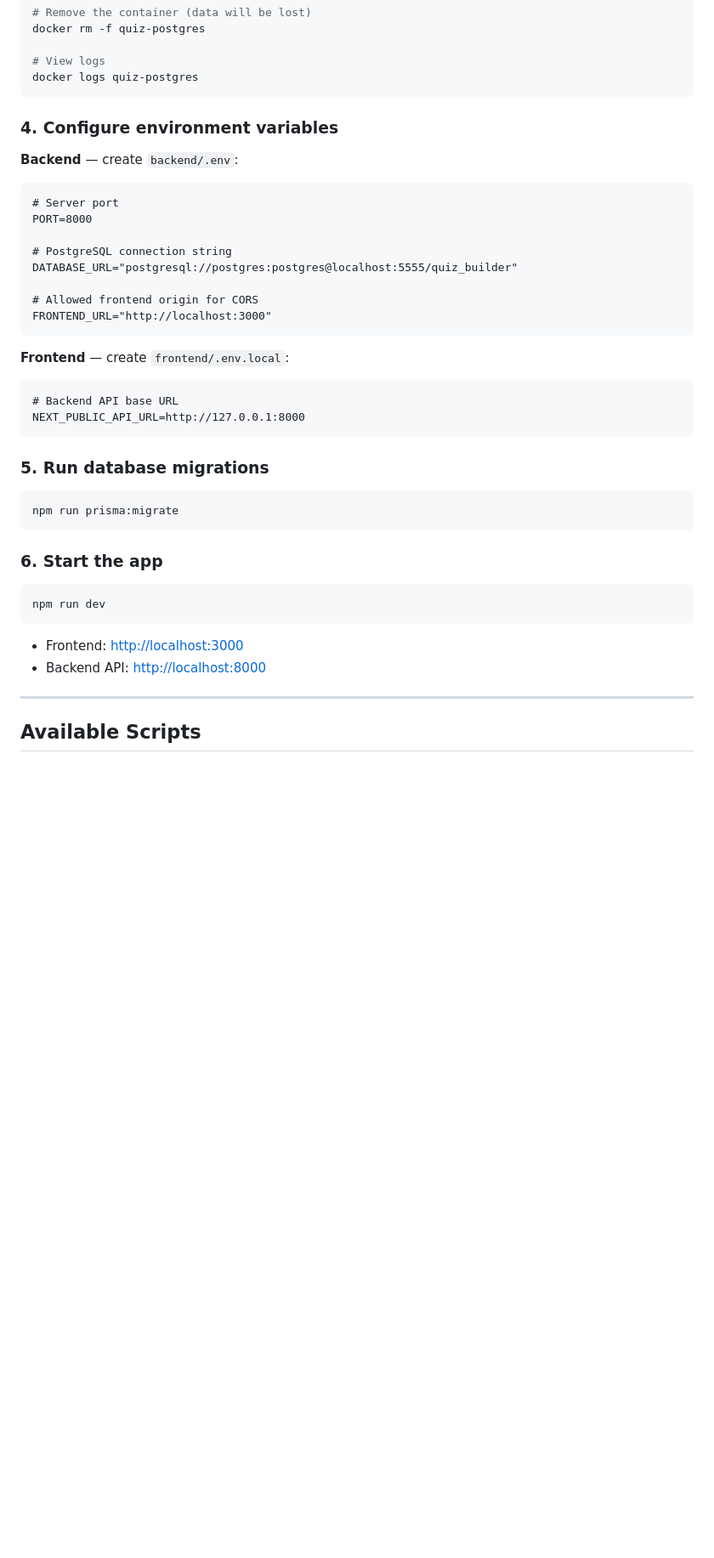
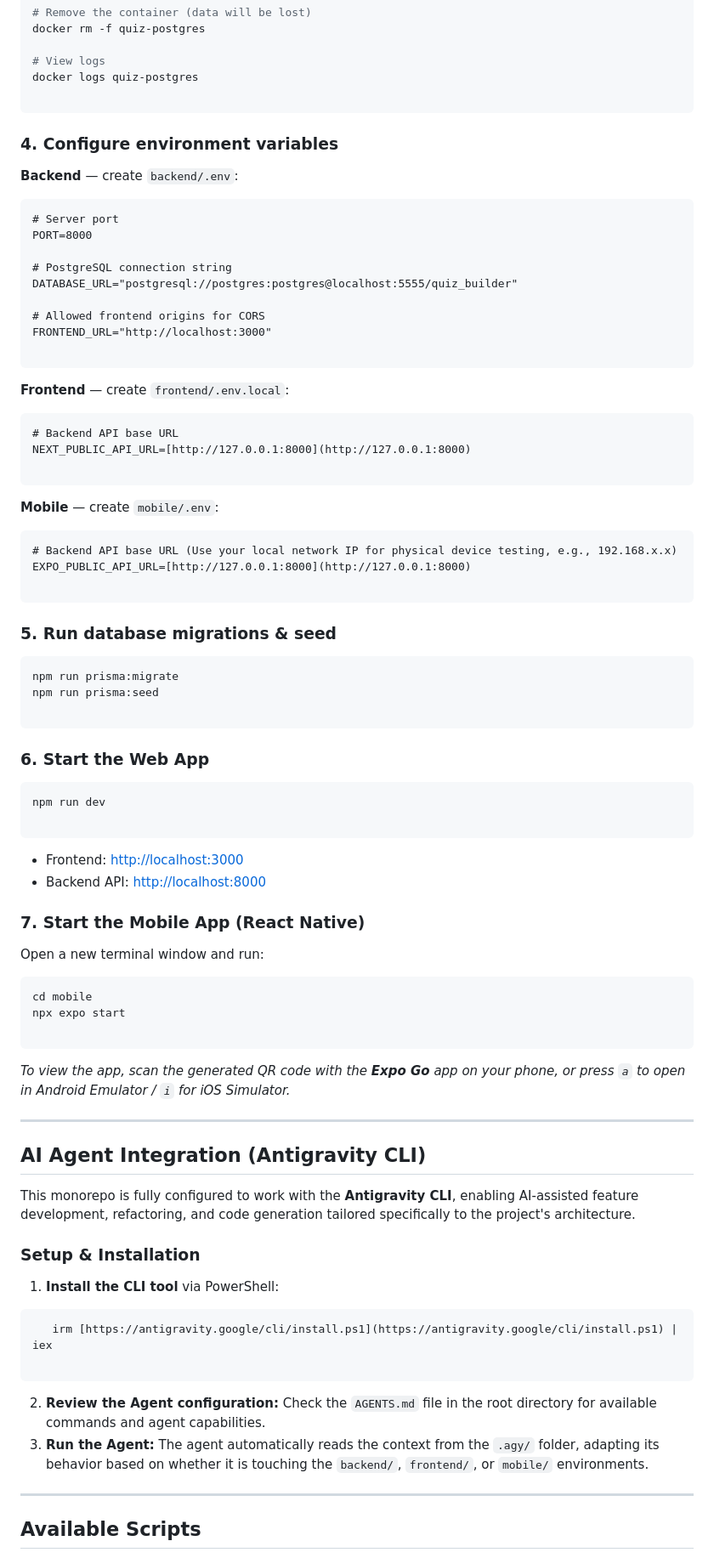
Before and after one commit to YakovchukIvan/quiz-builder, a Markdown page: README.md, the part around one of its changes. Shown at 85% size. GitHub-like rendering; blank space fills up the shorter version.

````diff
--- a/README.md
+++ b/README.md
@@ -68,6 +93,7 @@ docker rm -f quiz-postgres
 
 # View logs
 docker logs quiz-postgres
+
 ```
 
 ### 4. Configure environment variables
@@ -81,31 +107,76 @@ PORT=8000
 # PostgreSQL connection string
 DATABASE_URL="postgresql://postgres:postgres@localhost:5555/quiz_builder"
 
-# Allowed frontend origin for CORS
+# Allowed frontend origins for CORS
 FRONTEND_URL="http://localhost:3000"
+
 ```
 
 **Frontend** — create `frontend/.env.local`:
 
 ```dotenv
 # Backend API base URL
-NEXT_PUBLIC_API_URL=http://127.0.0.1:8000
+NEXT_PUBLIC_API_URL=[http://127.0.0.1:8000](http://127.0.0.1:8000)
+
 ```
 
-### 5. Run database migrations
+**Mobile** — create `mobile/.env`:
+
+```dotenv
+# Backend API base URL (Use your local network IP for physical device testing, e.g., 192.168.x.x)
+EXPO_PUBLIC_API_URL=[http://127.0.0.1:8000](http://127.0.0.1:8000)
+
+```
+
+### 5. Run database migrations & seed
 
 ```bash
 npm run prisma:migrate
+npm run prisma:seed
+
 ```
 
-### 6. Start the app
+### 6. Start the Web App
 
 ```bash
 npm run dev
+
 ```
 
-- Frontend: <http://localhost:3000>
-- Backend API: <http://localhost:8000>
+- Frontend: [http://localhost:3000](http://localhost:3000)
+- Backend API: [http://localhost:8000](http://localhost:8000)
+
+### 7. Start the Mobile App (React Native)
+
+Open a new terminal window and run:
+
+```bash
+cd mobile
+npx expo start
+
+```
+
+_To view the app, scan the generated QR code with the **Expo Go** app on your phone, or press `a` to open in Android Emulator / `i` for iOS Simulator._
+
+---
+
+## AI Agent Integration (Antigravity CLI)
+
+This monorepo is fully configured to work with the **Antigravity CLI**, enabling AI-assisted feature development, refactoring, and code generation tailored specifically to the project's architecture.
+
+### Setup & Installation
+
+1. **Install the CLI tool** via PowerShell:
+
+```powershell
+   irm [https://antigravity.google/cli/install.ps1](https://antigravity.google/cli/install.ps1) | iex
+
+```
+
+2. **Review the Agent configuration:**
+   Check the `AGENTS.md` file in the root directory for available commands and agent capabilities.
+3. **Run the Agent:**
+   The agent automatically reads the context from the `.agy/` folder, adapting its behavior based on whether it is touching the `backend/`, `frontend/`, or `mobile/` environments.
 
 ---
 
````
Also changed, not shown: other parts of README.md (+49 -50 lines).
